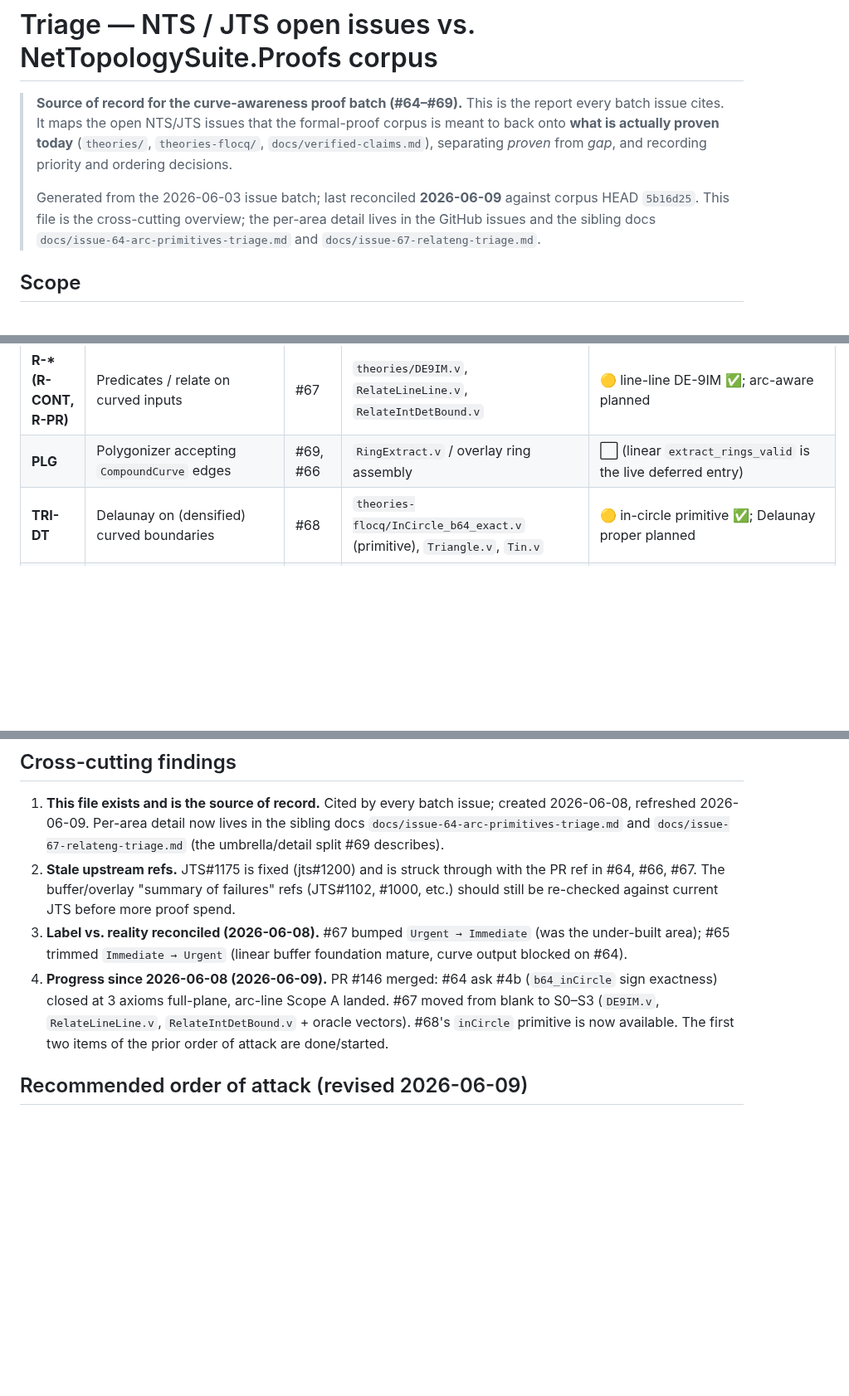
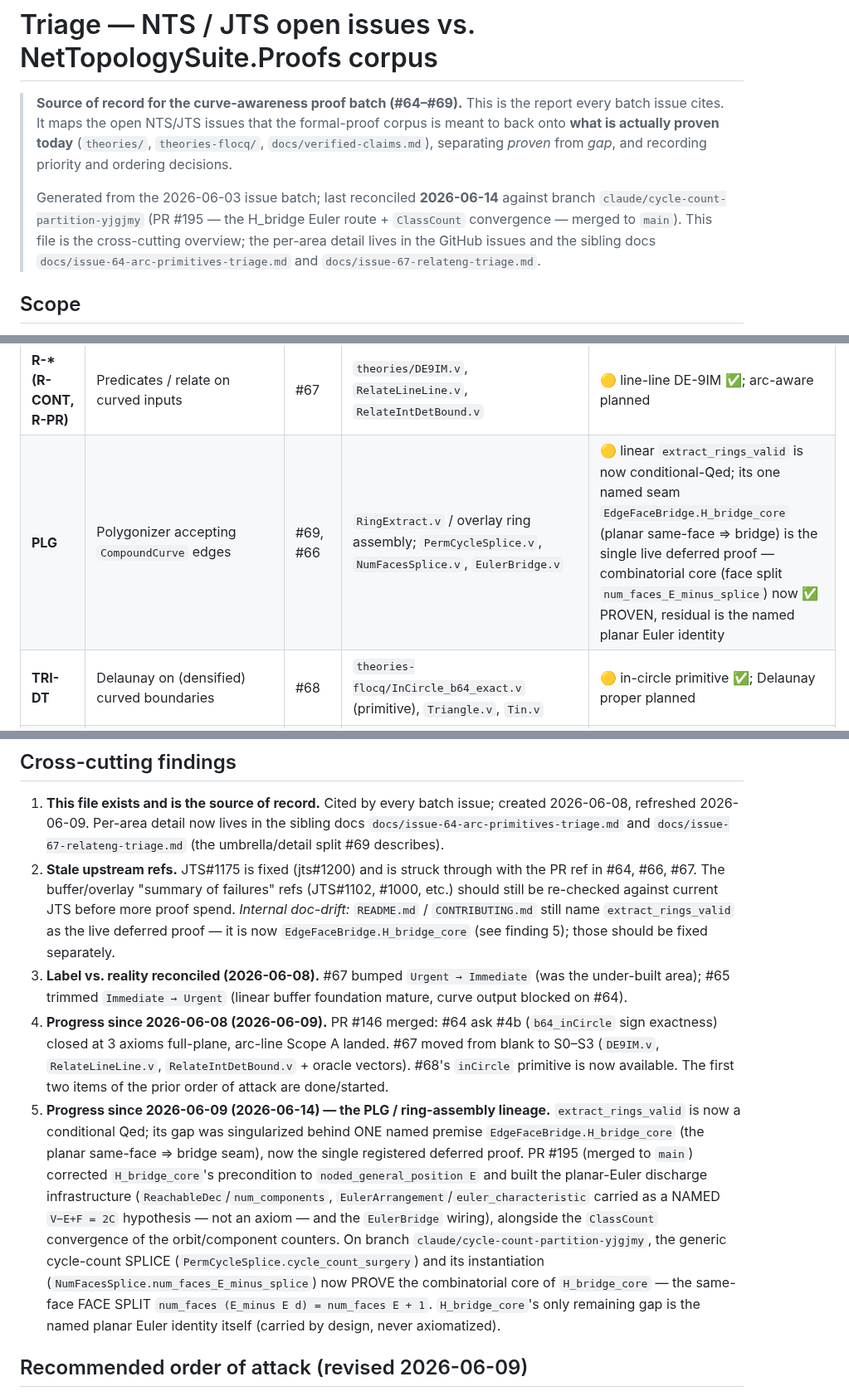
Before and after one commit to grootstebozewolf/NetTopologySuite.Proofs, a Markdown page: TRIAGE_NTS_JTS_ISSUES.md, 3 parts joined by grey strips. Shown at 83% size. Drawn GitHub-style; blank space fills up the shorter version.

Commit message:
docs(triage): refresh to 2026-06-14 — H_bridge Euler route + cycle-count splice
Reconcile TRIAGE_NTS_JTS_ISSUES.md against the current branch (was 2026-06-09 /
5b16d25; ~139 commits since, dominated by the H_bridge work).

- Header: reconciled 2026-06-14 against claude/cycle-count-partition-yjgjmy
  (PR #195 — H_bridge Euler route + ClassCount convergence — merged to main).
- PLG row: the stale "linear extract_rings_valid is the live deferred entry" is
  corrected — extract_rings_valid is now a conditional Qed; its one named seam
  EdgeFaceBridge.H_bridge_core (planar same-face => bridge) is the single live
  deferred proof, whose combinatorial core (face split num_faces_E_minus_splice)
  is now PROVEN; the residual is the named planar Euler identity.
- Cross-cutting finding 5 (new): records PR #195 (corrected precondition +
  planar-Euler discharge infra: ReachableDec/num_components, EulerArrangement/
  euler_characteristic as a named V-E+F=2C hypothesis, EulerBridge wiring;
  ClassCount convergence) and the cycle-count splice
  (cycle_count_surgery -> num_faces_E_minus_splice) proving the face-split
  residual.
- Finding 2: note the README/CONTRIBUTING doc-drift (they still name
  extract_rings_valid as the deferred proof; it is H_bridge_core) to fix later.

The #64-#69 curve-awareness per-area rows are unchanged (no verifiable movement
since 5b16d25, which was itself the #67 S3 seed).

https://claude.ai/code/session_014d7DgqEjaZMwY9UQzhUXeP

```diff
--- a/TRIAGE_NTS_JTS_ISSUES.md
+++ b/TRIAGE_NTS_JTS_ISSUES.md
@@ -6,8 +6,10 @@
 > (`theories/`, `theories-flocq/`, `docs/verified-claims.md`), separating
 > *proven* from *gap*, and recording priority and ordering decisions.
 >
-> Generated from the 2026-06-03 issue batch; last reconciled **2026-06-09**
-> against corpus HEAD `5b16d25`. This file is the cross-cutting overview; the
+> Generated from the 2026-06-03 issue batch; last reconciled **2026-06-14**
+> against branch `claude/cycle-count-partition-yjgjmy` (PR #195 — the H_bridge
+> Euler route + `ClassCount` convergence — merged to `main`). This file is the
+> cross-cutting overview; the
 > per-area detail lives in the GitHub issues and the sibling docs
 > `docs/issue-64-arc-primitives-triage.md` and
 > `docs/issue-67-relateng-triage.md`.
@@ -72,7 +74,7 @@ proven, soundness or coordinates open) · **⬜ planned** (not yet started) ·
 | **PRC-SN** | `PrecisionModel.makePrecise` on curves | #66 | oracle `CURVE_SNAP_DECISION` / `CURVE_SNAP_INVARIANTS_EXACT` (exact-`Q`) | ✅ curve-snap grid-friendliness |
 | **OV** | Arc-preserving overlay output | #66, #64 | `Overlay*.v`, `ArcOverlay.v` | 🟡 conditional headline (`arc_overlay_correct_chord_approx`, 2 bridge hyps) |
 | **R-\* (R-CONT, R-PR)** | Predicates / relate on curved inputs | #67 | `theories/DE9IM.v`, `RelateLineLine.v`, `RelateIntDetBound.v` | 🟡 line-line DE-9IM ✅; arc-aware planned |
-| **PLG** | Polygonizer accepting `CompoundCurve` edges | #69, #66 | `RingExtract.v` / overlay ring assembly | ⬜ (linear `extract_rings_valid` is the live deferred entry) |
+| **PLG** | Polygonizer accepting `CompoundCurve` edges | #69, #66 | `RingExtract.v` / overlay ring assembly; `PermCycleSplice.v`, `NumFacesSplice.v`, `EulerBridge.v` | 🟡 linear `extract_rings_valid` is now conditional-Qed; its one named seam `EdgeFaceBridge.H_bridge_core` (planar same-face ⇒ bridge) is the single live deferred proof — combinatorial core (face split `num_faces_E_minus_splice`) now ✅ PROVEN, residual is the named planar Euler identity |
 | **TRI-DT** | Delaunay on (densified) curved boundaries | #68 | `theories-flocq/InCircle_b64_exact.v` (primitive), `Triangle.v`, `Tin.v` | 🟡 in-circle primitive ✅; Delaunay proper planned |
 | **TRI-VR** | Voronoi on curved input | #68 | — | ⬜ |
 | **TB-\* / F-RD** | TestBuilder rendering / `ShapeWriter` hooks | — | — | — not proof-relevant |
@@ -117,7 +119,10 @@ spending further proof effort — several are stale.
 2. **Stale upstream refs.** JTS#1175 is fixed (jts#1200) and is struck through
    with the PR ref in #64, #66, #67. The buffer/overlay "summary of failures"
    refs (JTS#1102, #1000, etc.) should still be re-checked against current JTS
-   before more proof spend.
+   before more proof spend. *Internal doc-drift:* `README.md` / `CONTRIBUTING.md`
+   still name `extract_rings_valid` as the live deferred proof — it is now
+   `EdgeFaceBridge.H_bridge_core` (see finding 5); those should be fixed
+   separately.
 3. **Label vs. reality reconciled (2026-06-08).** #67 bumped `Urgent → Immediate`
    (was the under-built area); #65 trimmed `Immediate → Urgent` (linear buffer
    foundation mature, curve output blocked on #64).
@@ -126,6 +131,21 @@ spending further proof effort — several are stale.
    Scope A landed. #67 moved from blank to S0–S3 (`DE9IM.v`, `RelateLineLine.v`,
    `RelateIntDetBound.v` + oracle vectors). #68's `inCircle` primitive is now
    available. The first two items of the prior order of attack are done/started.
+5. **Progress since 2026-06-09 (2026-06-14) — the PLG / ring-assembly lineage.**
+   `extract_rings_valid` is now a conditional Qed; its gap was singularized behind
+   ONE named premise `EdgeFaceBridge.H_bridge_core` (the planar same-face ⇒ bridge
+   seam), now the single registered deferred proof. PR #195 (merged to `main`)
+   corrected `H_bridge_core`'s precondition to `noded_general_position E` and built
+   the planar-Euler discharge infrastructure (`ReachableDec`/`num_components`,
+   `EulerArrangement`/`euler_characteristic` carried as a NAMED `V−E+F = 2C`
+   hypothesis — not an axiom — and the `EulerBridge` wiring), alongside the
+   `ClassCount` convergence of the orbit/component counters. On branch
+   `claude/cycle-count-partition-yjgjmy`, the generic cycle-count SPLICE
+   (`PermCycleSplice.cycle_count_surgery`) and its instantiation
+   (`NumFacesSplice.num_faces_E_minus_splice`) now PROVE the combinatorial core of
+   `H_bridge_core` — the same-face FACE SPLIT `num_faces (E_minus E d) =
+   num_faces E + 1`. `H_bridge_core`'s only remaining gap is the named planar Euler
+   identity itself (carried by design, never axiomatized).
 
 ## Recommended order of attack (revised 2026-06-09)
 
```
